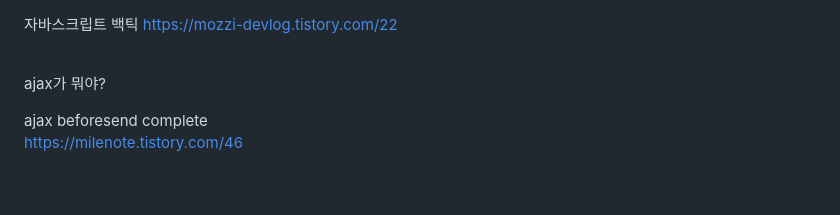
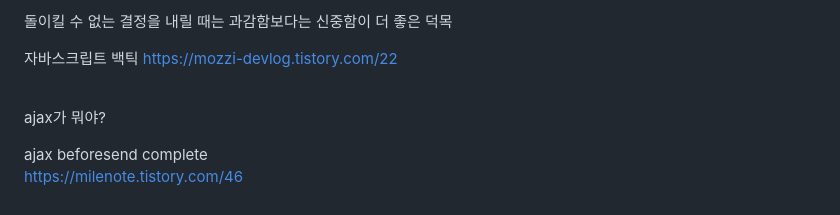
Before and after one commit to peteryu24/petercoding-internship, a Markdown page: internship/readme.md, the part around the change. Drawn GitHub-style.

```diff
--- a/internship/readme.md
+++ b/internship/readme.md
@@ -1,3 +1,6 @@
+ 돌이킬 수 없는 결정을 내릴 때는 과감함보다는 신중함이 더 좋은 덕목<br>
+
+
 자바스크립트 백틱
 https://mozzi-devlog.tistory.com/22
 <br><br>
```
